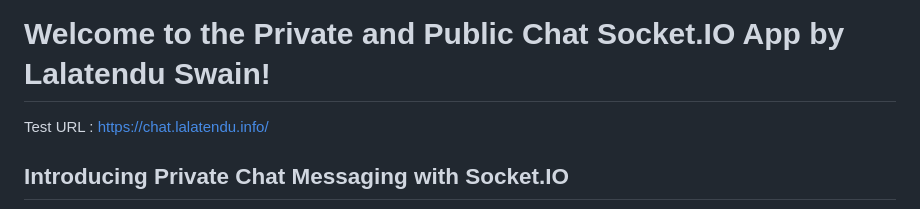
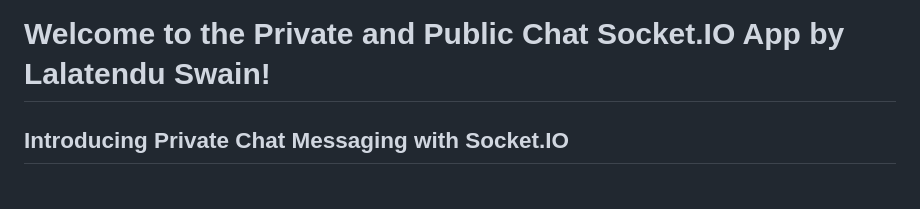
Before and after one commit to Lalatenduswain/Implementing-Private-Chat-Messaging-with-Socket.IO, a Markdown page: README.md, the part around the change. Drawn GitHub-style.

```diff
--- a/README.md
+++ b/README.md
@@ -1,6 +1,4 @@
 # Welcome to the Private and Public Chat Socket.IO App by Lalatendu Swain!
-
-Test URL : https://chat.lalatendu.info/
 
 ## Introducing Private Chat Messaging with Socket.IO
 
```
